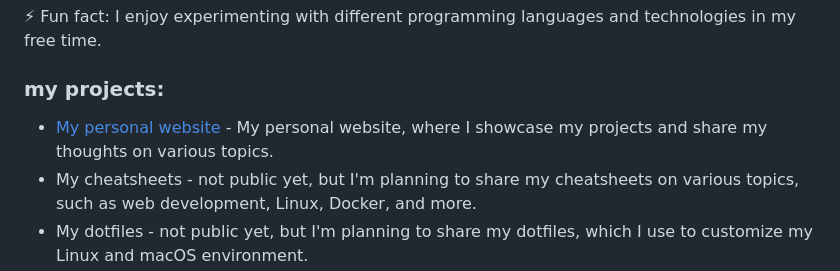
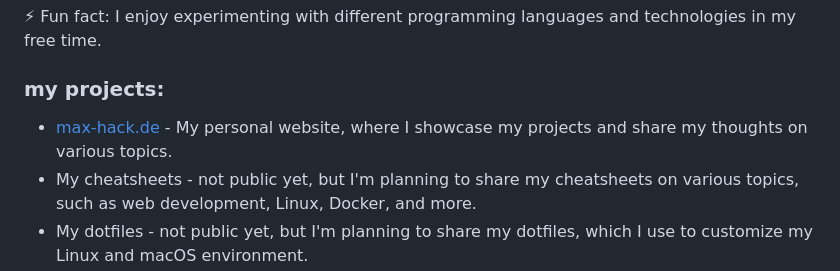
Before and after one commit to maximilian-hack/maximilian-hack, a Markdown page: README.md, the part around the change. Rendered like a GitHub page.

Commit message:
Update README.md
update description of link to max-hack.de from "My personal website" to "max-hack.de" to improve clarity of where the link goes to.

```diff
--- a/README.md
+++ b/README.md
@@ -19,7 +19,7 @@
 
 
 ### my projects:
-- [My personal website](https://max-hack.de) - My personal website, where I showcase my projects and share my thoughts on various topics.
+- [max-hack.de](https://max-hack.de) - My personal website, where I showcase my projects and share my thoughts on various topics.
 - My cheatsheets - not public yet, but I'm planning to share my cheatsheets on various topics, such as web development, Linux, Docker, and more.
 - My dotfiles - not public yet, but I'm planning to share my dotfiles, which I use to customize my Linux and macOS environment.
 - this README - I'm planning to improve this README by adding more information and making it more visually appealing.
```
